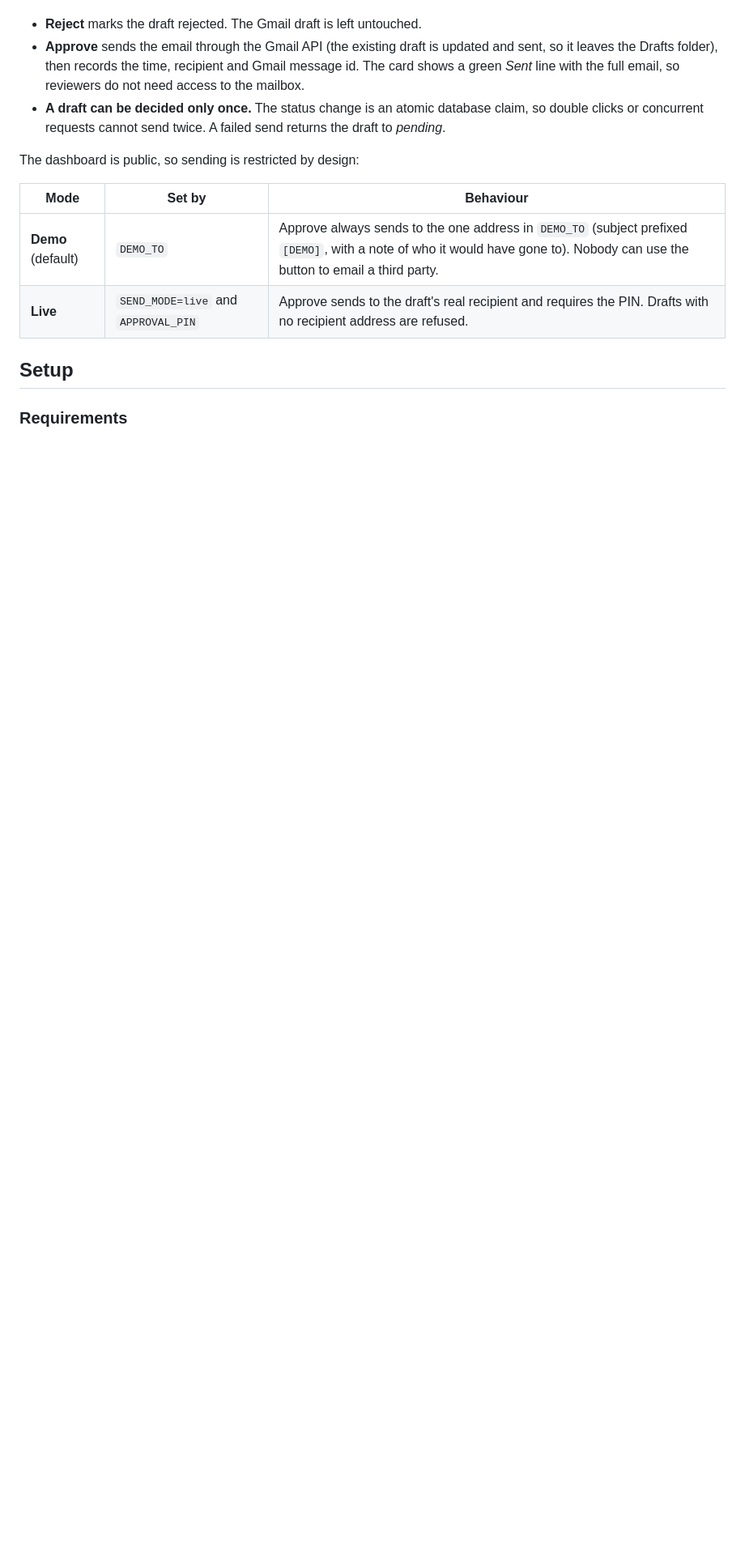
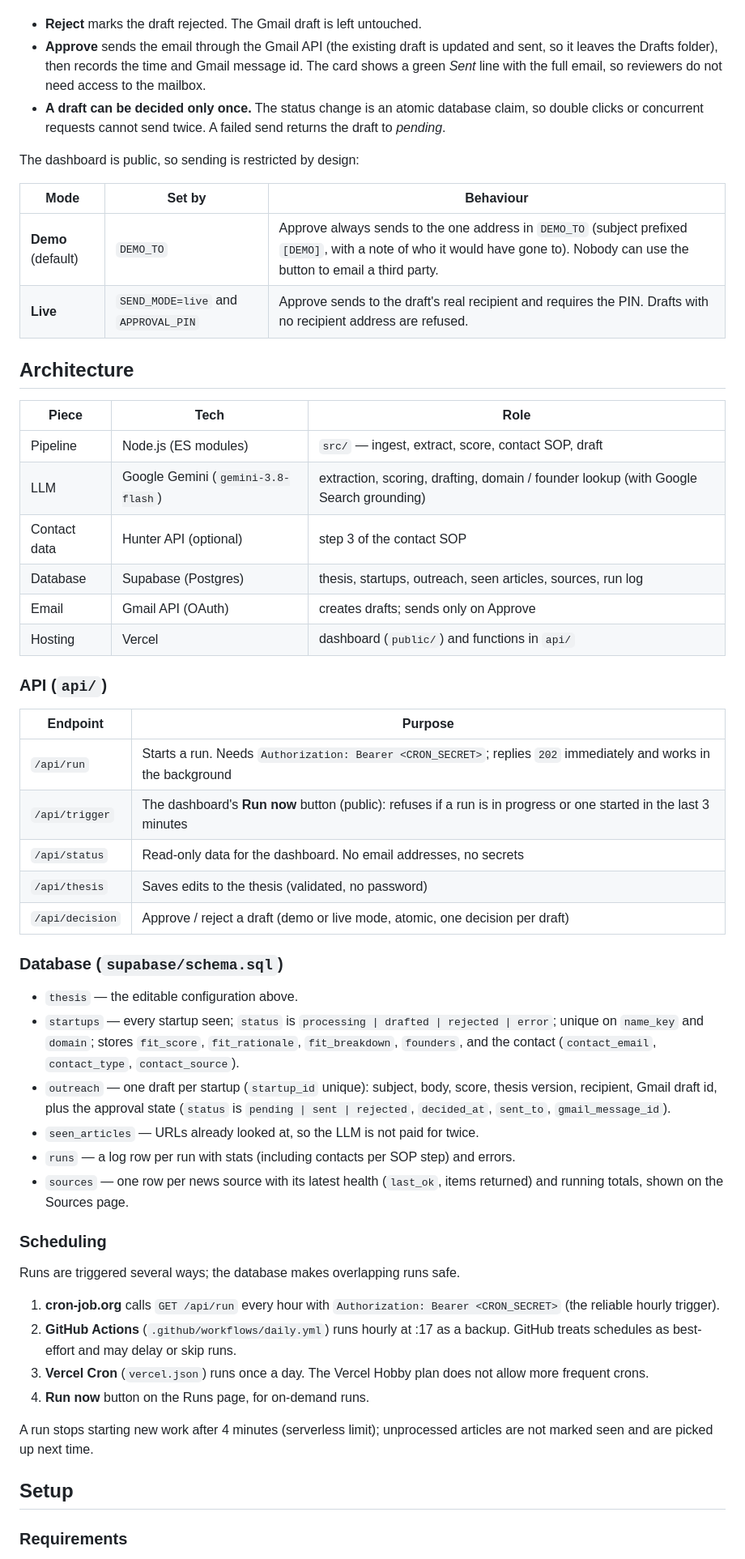
Before and after one commit to sid1935/Funding-Outreach, a Markdown page: README.md, the part around one of its changes. Shown at 81% size. Rendered like a GitHub page; blank space fills up the shorter version.

```diff
--- a/README.md
+++ b/README.md
@@ -94,6 +86,6 @@ Each draft on the **Drafts** page has **Approve & send** and **Reject** buttons.
 
 - **Reject** marks the draft rejected. The Gmail draft is left untouched.
-- **Approve** sends the email through the Gmail API (the existing draft is updated and sent, so it leaves the Drafts folder), then records the time, recipient and Gmail message id. The card shows a green *Sent* line with the full email, so reviewers do not need access to the mailbox.
+- **Approve** sends the email through the Gmail API (the existing draft is updated and sent, so it leaves the Drafts folder), then records the time and Gmail message id. The card shows a green *Sent* line with the full email, so reviewers do not need access to the mailbox.
 - **A draft can be decided only once.** The status change is an atomic database claim, so double clicks or concurrent requests cannot send twice. A failed send returns the draft to *pending*.
 
 The dashboard is public, so sending is restricted by design:
@@ -103,6 +95,47 @@ The dashboard is public, so sending is restricted by design:
 | **Demo** (default) | `DEMO_TO` | Approve always sends to the one address in `DEMO_TO` (subject prefixed `[DEMO]`, with a note of who it would have gone to). Nobody can use the button to email a third party. |
 | **Live** | `SEND_MODE=live` and `APPROVAL_PIN` | Approve sends to the draft's real recipient and requires the PIN. Drafts with no recipient address are refused. |
 
+## Architecture
+
+| Piece | Tech | Role |
+|---|---|---|
+| Pipeline | Node.js (ES modules) | `src/` — ingest, extract, score, contact SOP, draft |
+| LLM | Google Gemini (`gemini-3.8-flash`) | extraction, scoring, drafting, domain / founder lookup (with Google Search grounding) |
+| Contact data | Hunter API (optional) | step 3 of the contact SOP |
+| Database | Supabase (Postgres) | thesis, startups, outreach, seen articles, sources, run log |
+| Email | Gmail API (OAuth) | creates drafts; sends only on Approve |
+| Hosting | Vercel | dashboard (`public/`) and functions in `api/` |
+
+### API (`api/`)
+
+| Endpoint | Purpose |
+|---|---|
+| `/api/run` | Starts a run. Needs `Authorization: Bearer <CRON_SECRET>`; replies `202` immediately and works in the background |
+| `/api/trigger` | The dashboard's **Run now** button (public): refuses if a run is in progress or one started in the last 3 minutes |
+| `/api/status` | Read-only data for the dashboard. No email addresses, no secrets |
+| `/api/thesis` | Saves edits to the thesis (validated, no password) |
+| `/api/decision` | Approve / reject a draft (demo or live mode, atomic, one decision per draft) |
+
+### Database (`supabase/schema.sql`)
+
+- `thesis` — the editable configuration above.
+- `startups` — every startup seen; `status` is `processing | drafted | rejected | error`; unique on `name_key` and `domain`; stores `fit_score`, `fit_rationale`, `fit_breakdown`, `founders`, and the contact (`contact_email`, `contact_type`, `contact_source`).
+- `outreach` — one draft per startup (`startup_id` unique): subject, body, score, thesis version, recipient, Gmail draft id, plus the approval state (`status` is `pending | sent | rejected`, `decided_at`, `sent_to`, `gmail_message_id`).
+- `seen_articles` — URLs already looked at, so the LLM is not paid for twice.
+- `runs` — a log row per run with stats (including contacts per SOP step) and errors.
+- `sources` — one row per news source with its latest health (`last_ok`, items returned) and running totals, shown on the Sources page.
+
+### Scheduling
+
+Runs are triggered several ways; the database makes overlapping runs safe.
+
+1. **cron-job.org** calls `GET /api/run` every hour with `Authorization: Bearer <CRON_SECRET>` (the reliable hourly trigger).
+2. **GitHub Actions** (`.github/workflows/daily.yml`) runs hourly at :17 as a backup. GitHub treats schedules as best-effort and may delay or skip runs.
+3. **Vercel Cron** (`vercel.json`) runs once a day. The Vercel Hobby plan does not allow more frequent crons.
+4. **Run now** button on the Runs page, for on-demand runs.
+
+A run stops starting new work after 4 minutes (serverless limit); unprocessed articles are not marked seen and are picked up next time.
+
 ## Setup
 
 ### Requirements
```
Also changed, not shown: other parts of README.md (+55 -57 lines).
